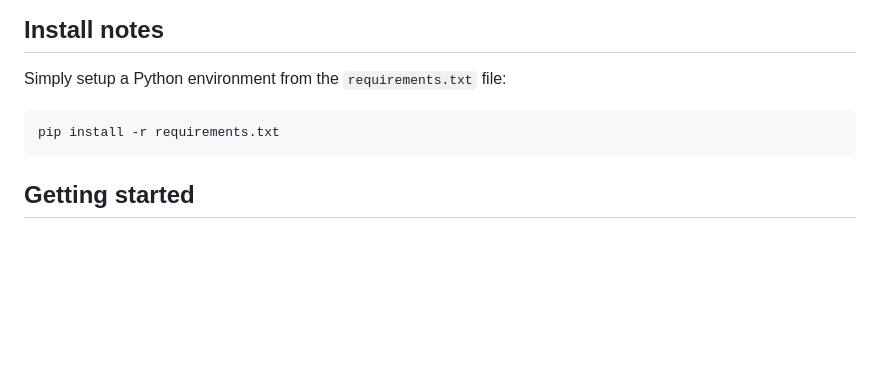
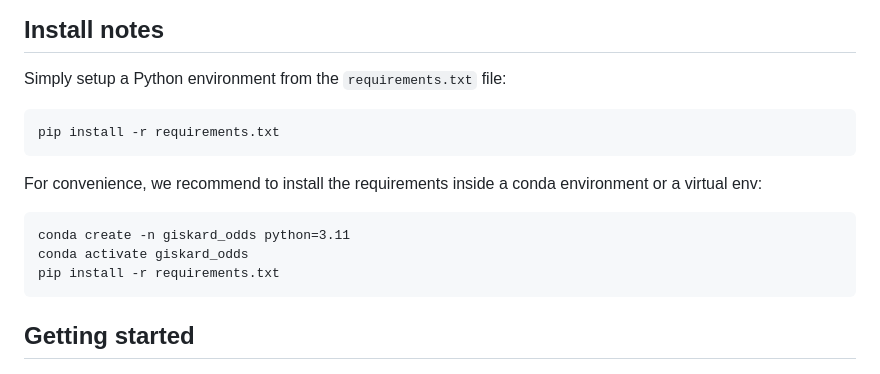
Before and after one commit to pierlj/giskard_odds, a Markdown page: README.md, the part around the change. GitHub-like rendering; blank space fills up the shorter version.

````diff
--- a/README.md
+++ b/README.md
@@ -11,6 +11,12 @@ for the Millennium Falcon to reach a planet before the Death Star destroys it.
 Simply setup a Python environment from the `requirements.txt` file:
 
 ```
+pip install -r requirements.txt
+```
+For convenience, we recommend to install the requirements inside a conda environment or a virtual env:
+```
+conda create -n giskard_odds python=3.11
+conda activate giskard_odds
 pip install -r requirements.txt
 ```
 
````
